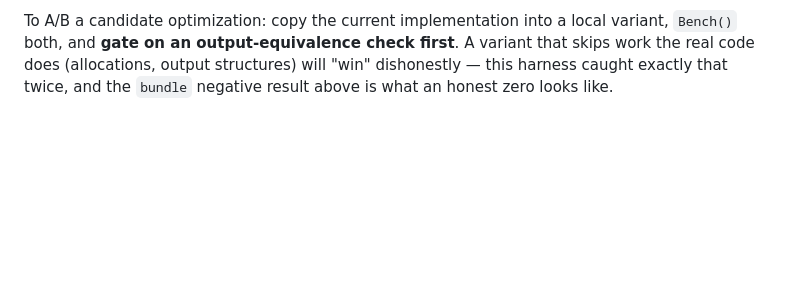
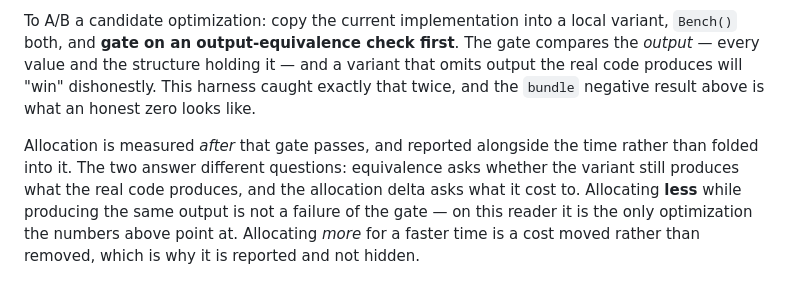
Before and after one commit to jlucaso1/unturned-godot, a Markdown page: tools/PerfHarness/README.md, the part around the change. GitHub-like rendering; blank space fills up the shorter version.

```diff
--- a/tools/PerfHarness/README.md
+++ b/tools/PerfHarness/README.md
@@ -183,6 +183,14 @@ a second full 1.4 GB pass, but it is the most expensive 20 MiB in the file and w
 before anything else is moved behind it.
 
 To A/B a candidate optimization: copy the current implementation into a local variant, `Bench()` both,
-and **gate on an output-equivalence check first**. A variant that skips work the real code does
-(allocations, output structures) will "win" dishonestly — this harness caught exactly that twice, and
-the `bundle` negative result above is what an honest zero looks like.
+and **gate on an output-equivalence check first**. The gate compares the *output* — every value and the
+structure holding it — and a variant that omits output the real code produces will "win" dishonestly.
+This harness caught exactly that twice, and the `bundle` negative result above is what an honest zero
+looks like.
+
+Allocation is measured *after* that gate passes, and reported alongside the time rather than folded into
+it. The two answer different questions: equivalence asks whether the variant still produces what the real
+code produces, and the allocation delta asks what it cost to. Allocating **less** while producing the same
+output is not a failure of the gate — on this reader it is the only optimization the numbers above point
+at. Allocating *more* for a faster time is a cost moved rather than removed, which is why it is reported
+and not hidden.
```
Also changed, not shown: docs/PROFILING.md (+14 -10 lines).
